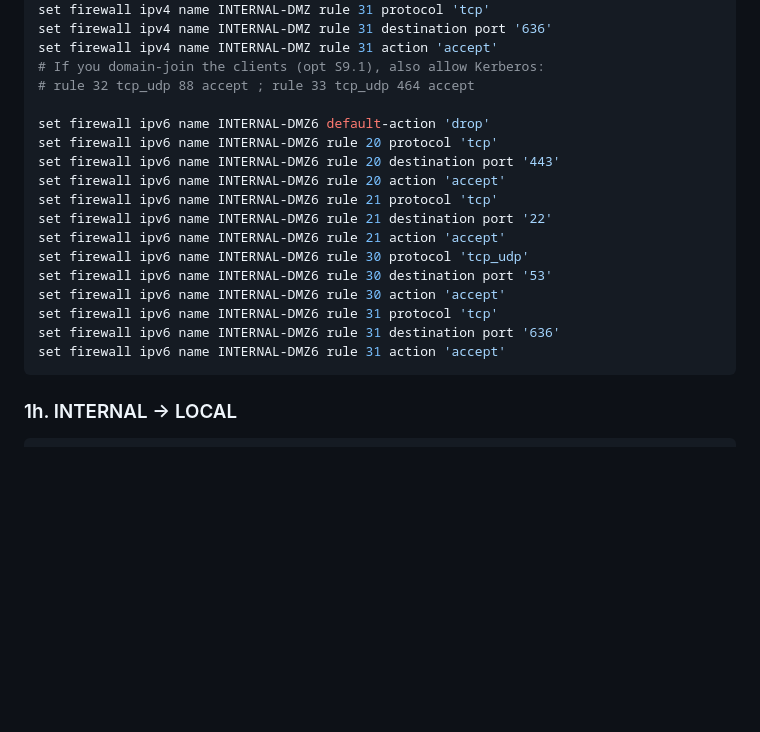
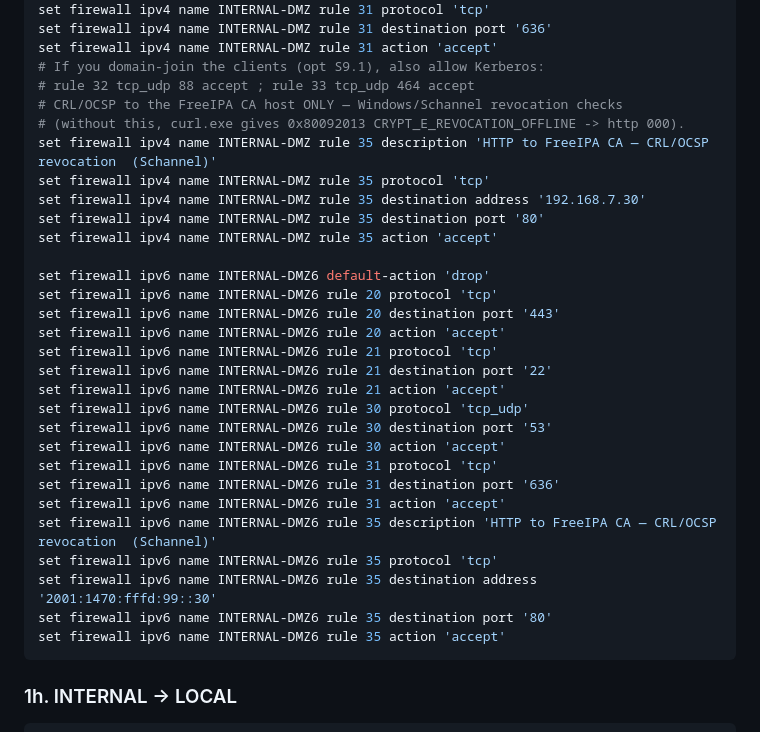
Before and after one commit to Urga7/kyber-sk07, a Markdown page: vyos/07-firewall-setup.md, the part around the change. Rendered like a GitHub page; blank space fills up the shorter version.

Commit message:
07 tests done + fix CRL/OCSP rule

````diff
--- a/vyos/07-firewall-setup.md
+++ b/vyos/07-firewall-setup.md
@@ -106,6 +106,13 @@ set firewall ipv4 name INTERNAL-DMZ rule 31 destination port '636'
 set firewall ipv4 name INTERNAL-DMZ rule 31 action 'accept'
 # If you domain-join the clients (opt S9.1), also allow Kerberos:
 # rule 32 tcp_udp 88 accept ; rule 33 tcp_udp 464 accept
+# CRL/OCSP to the FreeIPA CA host ONLY — Windows/Schannel revocation checks
+# (without this, curl.exe gives 0x80092013 CRYPT_E_REVOCATION_OFFLINE -> http 000).
+set firewall ipv4 name INTERNAL-DMZ rule 35 description 'HTTP to FreeIPA CA — CRL/OCSP revocation  (Schannel)'
+set firewall ipv4 name INTERNAL-DMZ rule 35 protocol 'tcp'
+set firewall ipv4 name INTERNAL-DMZ rule 35 destination address '192.168.7.30'
+set firewall ipv4 name INTERNAL-DMZ rule 35 destination port '80'
+set firewall ipv4 name INTERNAL-DMZ rule 35 action 'accept'
 
 set firewall ipv6 name INTERNAL-DMZ6 default-action 'drop'
 set firewall ipv6 name INTERNAL-DMZ6 rule 20 protocol 'tcp'
@@ -120,6 +127,11 @@ set firewall ipv6 name INTERNAL-DMZ6 rule 30 action 'accept'
 set firewall ipv6 name INTERNAL-DMZ6 rule 31 protocol 'tcp'
 set firewall ipv6 name INTERNAL-DMZ6 rule 31 destination port '636'
 set firewall ipv6 name INTERNAL-DMZ6 rule 31 action 'accept'
+set firewall ipv6 name INTERNAL-DMZ6 rule 35 description 'HTTP to FreeIPA CA — CRL/OCSP revocation  (Schannel)'
+set firewall ipv6 name INTERNAL-DMZ6 rule 35 protocol 'tcp'
+set firewall ipv6 name INTERNAL-DMZ6 rule 35 destination address '2001:1470:fffd:99::30'
+set firewall ipv6 name INTERNAL-DMZ6 rule 35 destination port '80'
+set firewall ipv6 name INTERNAL-DMZ6 rule 35 action 'accept'
 ```
 
 ### 1h. INTERNAL → LOCAL
````
Also changed, not shown: network/firewall-policy.md (+2 -1 lines), 1 other file.
